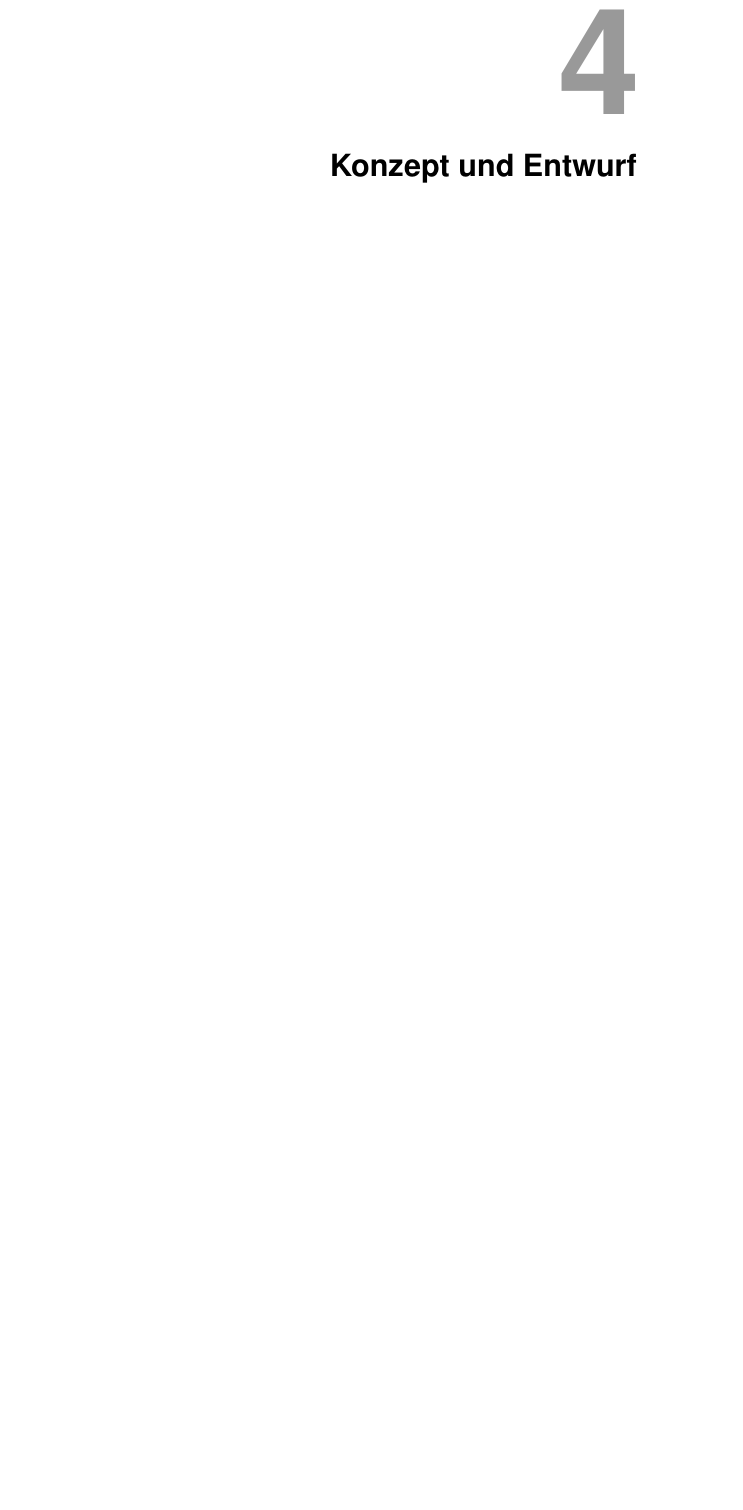
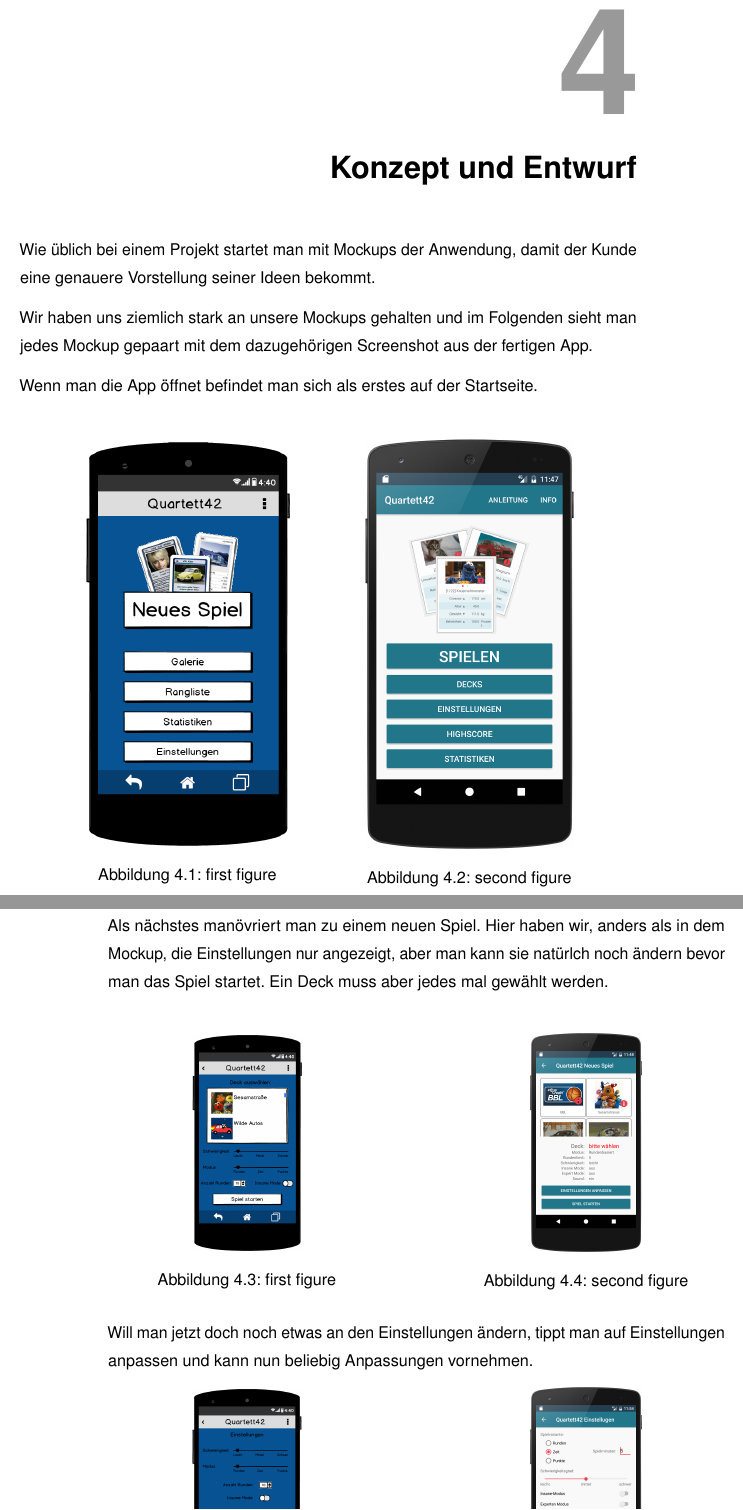
Before and after one commit to lb28/MAL_Quartett42, a LaTeX thesis (Doku/App-Ausarbeitung/latex/document.tex, which reads Doku/App-Ausarbeitung/latex/konzeptUndEntwurf.tex): part of page 13 of 37 before the commit and two parts of pages 13 and 14 of 37 after it, the two joined at a grey line, cut so that both start at the same text, the shorter picture padded with empty space. Compiled offline with pdfLaTeX.

Commit message:
Konzept und Entwurf

```diff
--- a/Doku/App-Ausarbeitung/latex/document.tex
+++ b/Doku/App-Ausarbeitung/latex/document.tex
@@ -36,6 +36,12 @@ California, 94105, USA. \\ Satz: PDF-\LaTeXe
 
 % trennungsregeln
 \hyphenation{Sil-ben-trenn-ung}
+
+%-----------Pakete einfügen----------------
+\usepackage{mwe}
+
+
+%------------------------------------------
 
 \begin{document}
 \frontmatter
--- a/Doku/App-Ausarbeitung/latex/konzeptUndEntwurf.tex
+++ b/Doku/App-Ausarbeitung/latex/konzeptUndEntwurf.tex
@@ -1 +1,43 @@
 \chapter{Konzept und Entwurf}
+
+Wie üblich bei einem Projekt startet man mit Mockups der Anwendung, damit der Kunde eine genauere Vorstellung seiner Ideen bekommt.
+
+Wir haben uns ziemlich stark an unsere Mockups gehalten und im Folgenden sieht man jedes Mockup gepaart mit dem dazugehörigen Screenshot aus der fertigen App.
+
+Wenn man die App öffnet befindet man sich als erstes auf der Startseite.\\
+
+\begin{figure}[h]
+    \centering
+    \begin{minipage}{0.45\textwidth}
+        \centering
+        \includegraphics[width=0.75\textwidth]{img/mockups/main_screen.png}
+        \caption{first figure}
+    \end{minipage}
+    \begin{minipage}{0.45\textwidth}
+        \centering
+        \includegraphics[width=0.75\textwidth]{img/screenshots/device_main_screen.png}
+        \caption{second figure}
+    \end{minipage}
+\end{figure}
+
+Als nächstes manövriert man zu einem neuen Spiel. Hier haben wir, anders als in dem Mockup, die Einstellungen nur angezeigt, aber man kann sie natürlch noch ändern bevor man das Spiel startet. Ein Deck muss aber jedes mal gewählt werden. \\
+
+\begin{figure}[h]
+    \centering
+    \begin{minipage}{0.45\textwidth}
+        \centering
+        \includegraphics[width=0.4\textwidth]{img/mockups/neues_spiel.png}
+        \caption{first figure}
+    \end{minipage}\hfill
+    \begin{minipage}{0.45\textwidth}
+        \centering
+        \includegraphics[width=0.4\textwidth]{img/screenshots/device_new_game.png}
+        \caption{second figure}
+    \end{minipage}
+\end{figure}
+
+Will man jetzt doch noch etwas an den Einstellungen ändern, tippt man auf Einstellungen anpassen und kann nun beliebig Anpassungen vornehmen.
+
+\begin{figure}[h]
+    \centering
+    \begin{minipage}{0.45\textwidth}
@@ -1,0 +47 @@
+    \end{minipage}\hfill
@@ -1,0 +52,2 @@
+    \end{minipage}
+\end{figure}
```
Also changed, not shown: Doku/App-Ausarbeitung/latex/document.pdf, Doku/App-Ausarbeitung/latex/img/modelle/Android-Activity-Lifecycle-a11b7b48.png (added), Doku/App-Ausarbeitung/latex/konzeptUndEntwurf.tex (7 more changed lines).
